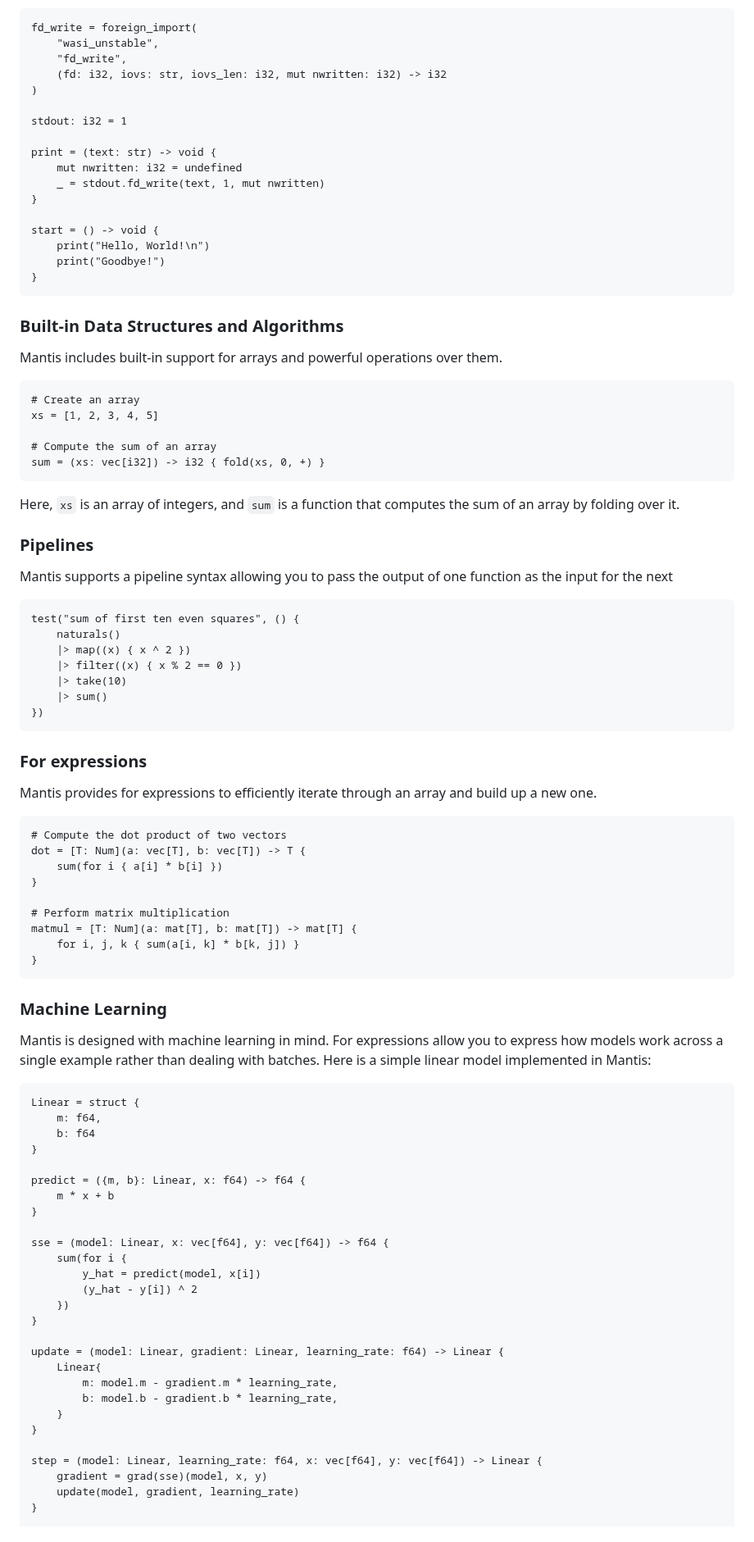
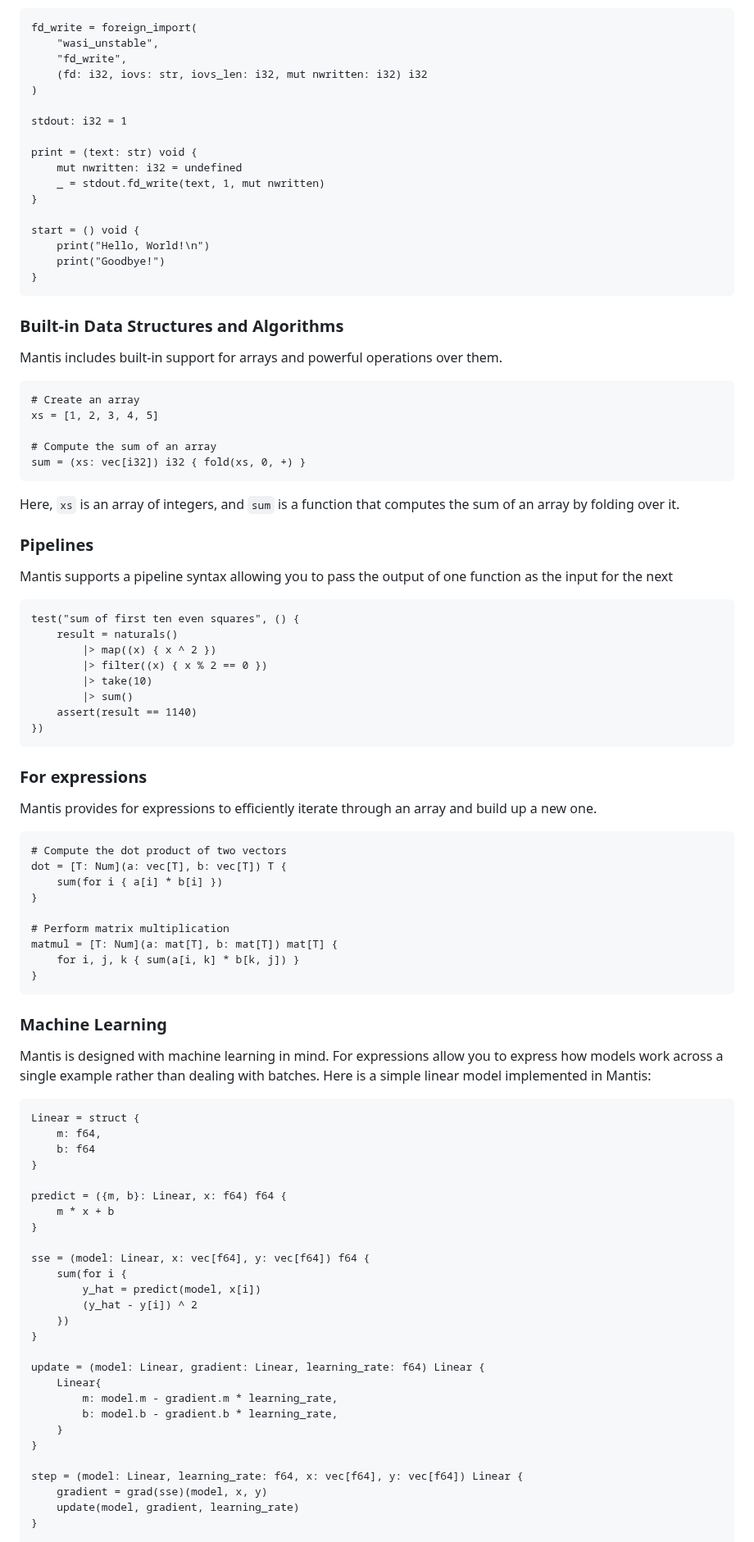
Before and after one commit to adam-r-kowalski/atom, a Markdown page: README.md, the part around one of its changes. Shown at 82% size. Drawn GitHub-style.

````diff
--- a/README.md
+++ b/README.md
@@ -335,17 +335,17 @@ It is a first class citizen in Mantis and by targeting this API you can ensure t
 fd_write = foreign_import(
     "wasi_unstable",
     "fd_write",
-    (fd: i32, iovs: str, iovs_len: i32, mut nwritten: i32) -> i32
+    (fd: i32, iovs: str, iovs_len: i32, mut nwritten: i32) i32
 )
 
 stdout: i32 = 1
 
-print = (text: str) -> void {
+print = (text: str) void {
     mut nwritten: i32 = undefined
     _ = stdout.fd_write(text, 1, mut nwritten)
 }
 
-start = () -> void {
+start = () void {
     print("Hello, World!\n")
     print("Goodbye!")
 }
@@ -360,7 +360,7 @@ Mantis includes built-in support for arrays and powerful operations over them.
 xs = [1, 2, 3, 4, 5]
 
 # Compute the sum of an array
-sum = (xs: vec[i32]) -> i32 { fold(xs, 0, +) }
+sum = (xs: vec[i32]) i32 { fold(xs, 0, +) }
 ```
 
 Here, `xs` is an array of integers, and `sum` is a function that computes the sum of an array by folding over it.
@@ -371,11 +371,12 @@ Mantis supports a pipeline syntax allowing you to pass the output of one functio
 
 ```mantis
 test("sum of first ten even squares", () {
-    naturals()
-    |> map((x) { x ^ 2 })
-    |> filter((x) { x % 2 == 0 })
-    |> take(10)
-    |> sum()
+    result = naturals()
+        |> map((x) { x ^ 2 })
+        |> filter((x) { x % 2 == 0 })
+        |> take(10)
+        |> sum()
+    assert(result == 1140)
 })
 ```
 
@@ -385,12 +386,12 @@ Mantis provides for expressions to efficiently iterate through an array and buil
 
 ```mantis
 # Compute the dot product of two vectors
-dot = [T: Num](a: vec[T], b: vec[T]) -> T {
+dot = [T: Num](a: vec[T], b: vec[T]) T {
     sum(for i { a[i] * b[i] })
 }
 
 # Perform matrix multiplication
-matmul = [T: Num](a: mat[T], b: mat[T]) -> mat[T] {
+matmul = [T: Num](a: mat[T], b: mat[T]) mat[T] {
     for i, j, k { sum(a[i, k] * b[k, j]) }
 }
 ```
@@ -406,25 +407,25 @@ Linear = struct {
     b: f64
 }
 
-predict = ({m, b}: Linear, x: f64) -> f64 {
+predict = ({m, b}: Linear, x: f64) f64 {
     m * x + b
 }
 
-sse = (model: Linear, x: vec[f64], y: vec[f64]) -> f64 {
+sse = (model: Linear, x: vec[f64], y: vec[f64]) f64 {
     sum(for i {
         y_hat = predict(model, x[i])
         (y_hat - y[i]) ^ 2
     })
 }
 
-update = (model: Linear, gradient: Linear, learning_rate: f64) -> Linear {
+update = (model: Linear, gradient: Linear, learning_rate: f64) Linear {
     Linear{
         m: model.m - gradient.m * learning_rate,
         b: model.b - gradient.b * learning_rate,
     }
 }
 
-step = (model: Linear, learning_rate: f64, x: vec[f64], y: vec[f64]) -> Linear {
+step = (model: Linear, learning_rate: f64, x: vec[f64], y: vec[f64]) Linear {
     gradient = grad(sse)(model, x, y)
     update(model, gradient, learning_rate)
 }
````
Also changed, not shown: other parts of README.md (+13 -13 lines).
